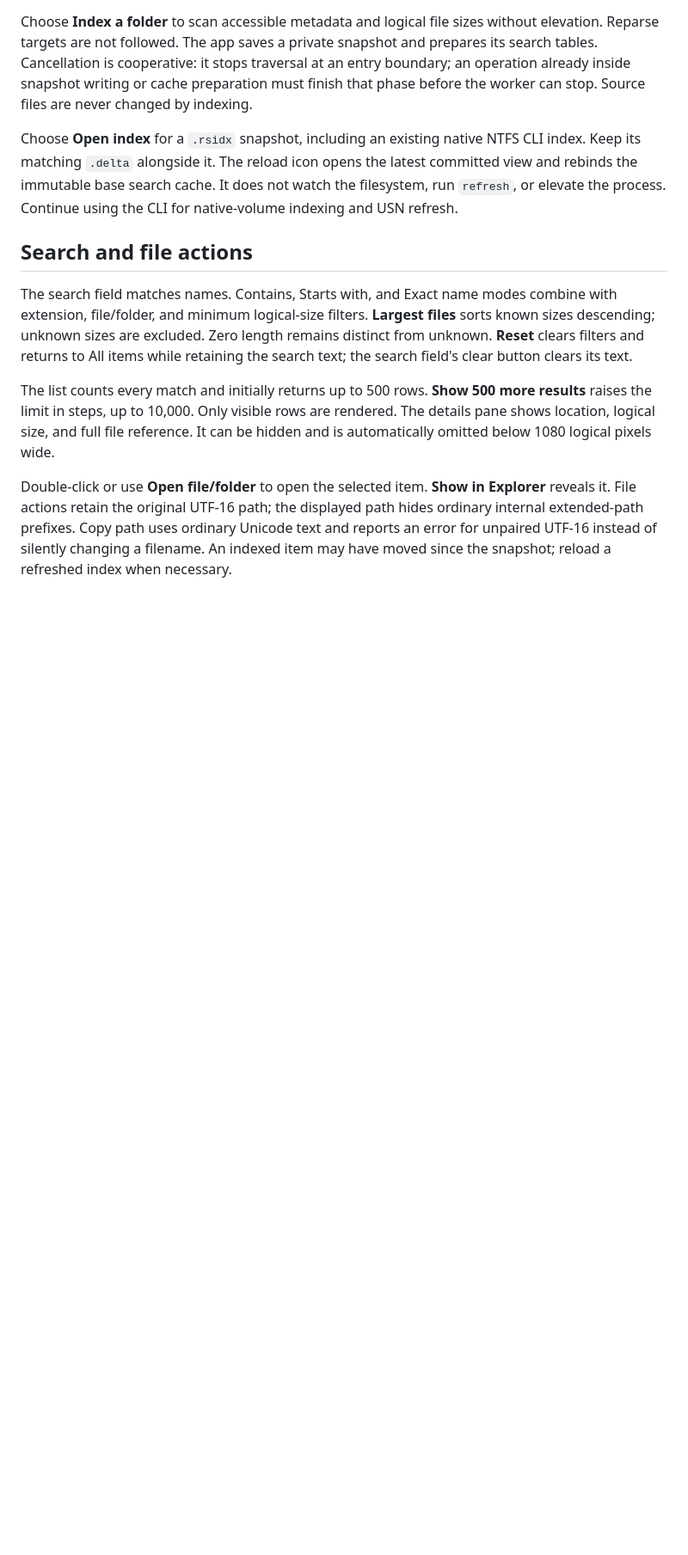
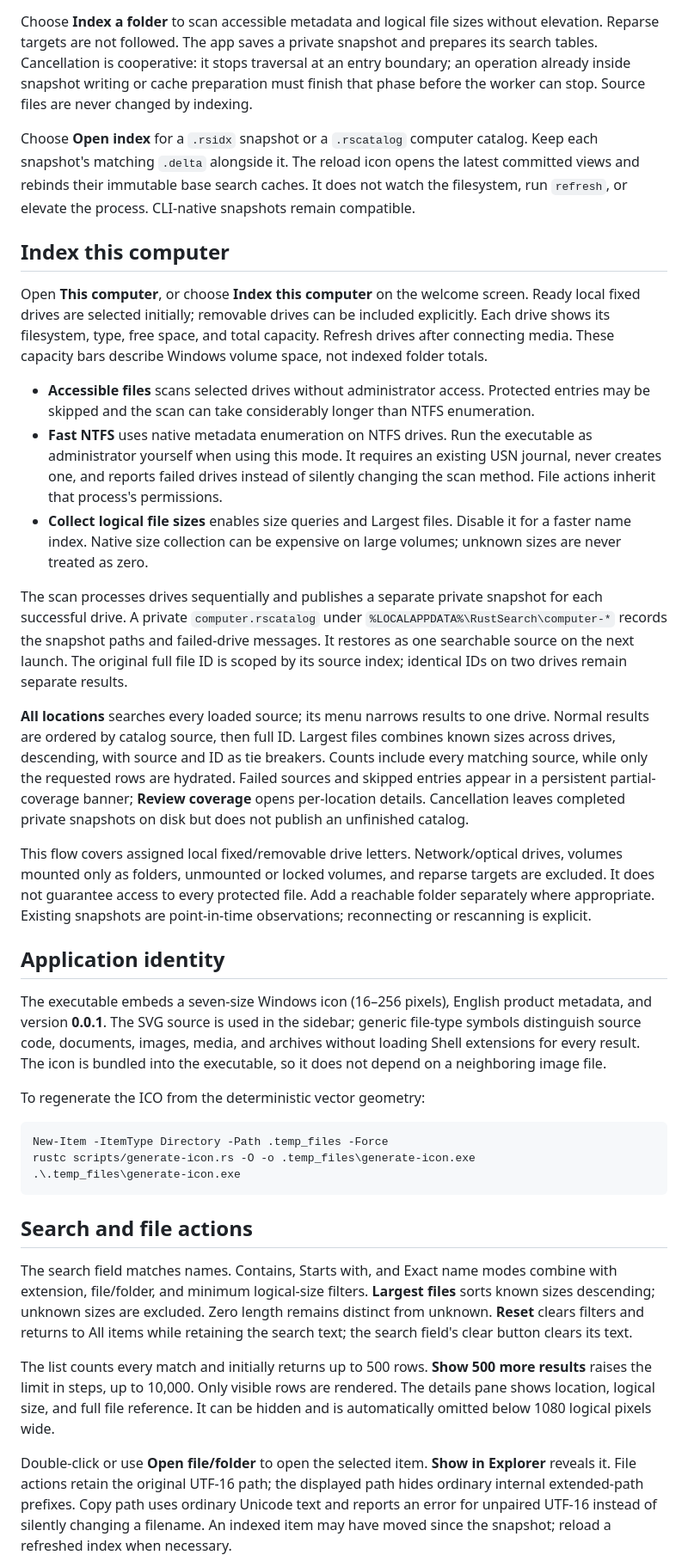
Before and after one commit to ersinkoc/RustSearch, a Markdown page: docs/DESKTOP.md, the part around one of its changes. Shown at 86% size. Rendered like a GitHub page; blank space fills up the shorter version.

````diff
--- a/docs/DESKTOP.md
+++ b/docs/DESKTOP.md
@@ -19,7 +19,33 @@ By default, the app restores the last successfully opened index and appearance.
 
 Choose **Index a folder** to scan accessible metadata and logical file sizes without elevation. Reparse targets are not followed. The app saves a private snapshot and prepares its search tables. Cancellation is cooperative: it stops traversal at an entry boundary; an operation already inside snapshot writing or cache preparation must finish that phase before the worker can stop. Source files are never changed by indexing.
 
-Choose **Open index** for a `.rsidx` snapshot, including an existing native NTFS CLI index. Keep its matching `.delta` alongside it. The reload icon opens the latest committed view and rebinds the immutable base search cache. It does not watch the filesystem, run `refresh`, or elevate the process. Continue using the CLI for native-volume indexing and USN refresh.
+Choose **Open index** for a `.rsidx` snapshot or a `.rscatalog` computer catalog. Keep each snapshot's matching `.delta` alongside it. The reload icon opens the latest committed views and rebinds their immutable base search caches. It does not watch the filesystem, run `refresh`, or elevate the process. CLI-native snapshots remain compatible.
+
+## Index this computer
+
+Open **This computer**, or choose **Index this computer** on the welcome screen. Ready local fixed drives are selected initially; removable drives can be included explicitly. Each drive shows its filesystem, type, free space, and total capacity. Refresh drives after connecting media. These capacity bars describe Windows volume space, not indexed folder totals.
+
+- **Accessible files** scans selected drives without administrator access. Protected entries may be skipped and the scan can take considerably longer than NTFS enumeration.
+- **Fast NTFS** uses native metadata enumeration on NTFS drives. Run the executable as administrator yourself when using this mode. It requires an existing USN journal, never creates one, and reports failed drives instead of silently changing the scan method. File actions inherit that process's permissions.
+- **Collect logical file sizes** enables size queries and Largest files. Disable it for a faster name index. Native size collection can be expensive on large volumes; unknown sizes are never treated as zero.
+
+The scan processes drives sequentially and publishes a separate private snapshot for each successful drive. A private `computer.rscatalog` under `%LOCALAPPDATA%\RustSearch\computer-*` records the snapshot paths and failed-drive messages. It restores as one searchable source on the next launch. The original full file ID is scoped by its source index; identical IDs on two drives remain separate results.
+
+**All locations** searches every loaded source; its menu narrows results to one drive. Normal results are ordered by catalog source, then full ID. Largest files combines known sizes across drives, descending, with source and ID as tie breakers. Counts include every matching source, while only the requested rows are hydrated. Failed sources and skipped entries appear in a persistent partial-coverage banner; **Review coverage** opens per-location details. Cancellation leaves completed private snapshots on disk but does not publish an unfinished catalog.
+
+This flow covers assigned local fixed/removable drive letters. Network/optical drives, volumes mounted only as folders, unmounted or locked volumes, and reparse targets are excluded. It does not guarantee access to every protected file. Add a reachable folder separately where appropriate. Existing snapshots are point-in-time observations; reconnecting or rescanning is explicit.
+
+## Application identity
+
+The executable embeds a seven-size Windows icon (16–256 pixels), English product metadata, and version **0.0.1**. The SVG source is used in the sidebar; generic file-type symbols distinguish source code, documents, images, media, and archives without loading Shell extensions for every result. The icon is bundled into the executable, so it does not depend on a neighboring image file.
+
+To regenerate the ICO from the deterministic vector geometry:
+
+```powershell
+New-Item -ItemType Directory -Path .temp_files -Force
+rustc scripts/generate-icon.rs -O -o .temp_files\generate-icon.exe
+.\.temp_files\generate-icon.exe
+```
 
 ## Search and file actions
 
````
Also changed, not shown: other parts of docs/DESKTOP.md (+2 -2 lines), README.md (+3 -1 lines), docs/DESKTOP_RESULTS.md (+17 -1 lines), docs/assets/desktop-multi-drive.jpg (added), 16 other files.
